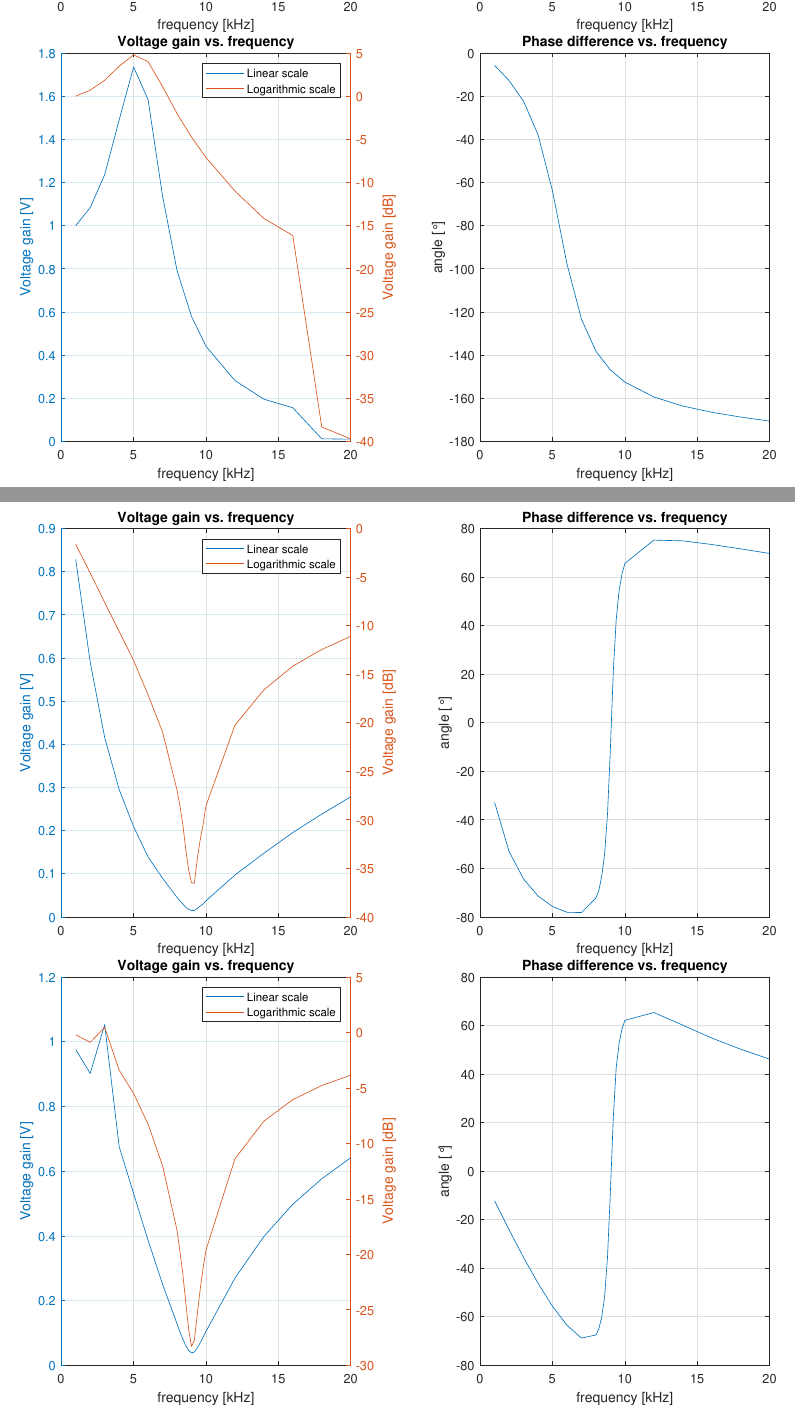
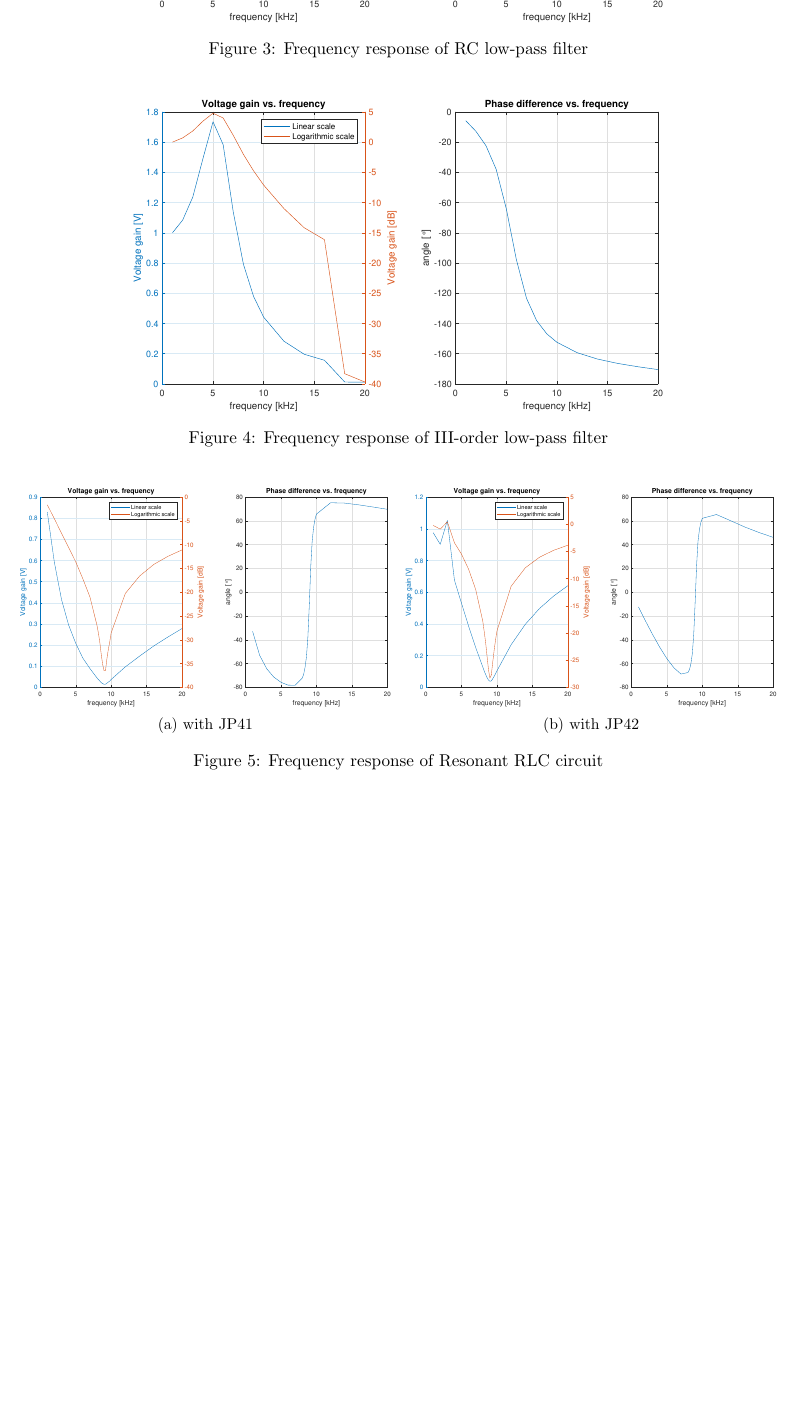
Before and after one commit to kamilix2003/CT-labs, a LaTeX document (lab4/Latex/section3_lab4.tex): two parts of pages 2 and 3 of 4 before the commit and part of page 2 of 4 after it, the two joined at a grey line, cut so that both start at the same text, the shorter picture padded with empty space. Compiled offline with pdfLaTeX.

Commit message:
MINOR UPDATE

```diff
--- a/lab4/Latex/section3_lab4.tex
+++ b/lab4/Latex/section3_lab4.tex
@@ -129,7 +129,25 @@
 	Phase-frequency characteristics didn't require any calculation and is simply plotted on the right plot in figure \ref{fig:example}.
 
 	\section{Characteristics analysis}
-	\includegraphics[width=\textwidth]{../Matlab/img/11.eps}
-	\includegraphics[width=\textwidth]{../Matlab/img/12.eps}
-	\includegraphics[width=\textwidth]{../Matlab/img/131.eps}
-	\includegraphics[width=\textwidth]{../Matlab/img/132.eps}
+	\begin{figure}[H]
+		\centering
+		\includegraphics[width=0.7\textwidth]{../Matlab/img/11.eps}
+		\caption{Frequency response of RC low-pass filter}
+	\end{figure}
+	\begin{figure}[H]
+		\centering
+		\includegraphics[width=0.7\textwidth]{../Matlab/img/12.eps}
+		\caption{Frequency response of III-order low-pass filter}
+	\end{figure}
+	\begin{figure}[H]
+		\centering
+		\begin{subfigure}{0.49\textwidth}
+			\includegraphics[width=\textwidth]{../Matlab/img/131.eps}
+			\caption{with JP41}
+		\end{subfigure}
+		\hfill
+		\begin{subfigure}{0.49\textwidth}
+			\includegraphics[width=\textwidth]{../Matlab/img/132.eps}
+			\caption{with JP42}
+		\end{subfigure}
+		\caption{Frequency response of Resonant RLC circuit}
```
Also changed, not shown: lab3/Latex/section3_lab3.tex (+29 -9 lines), lab3/Latex/section3_lab3.pdf, lab3/README.md, lab4/Latex/section3_lab4.pdf, lab4/README.md, lab5/README.md, lab4/Latex/section3_lab4.tex (9 more changed lines).
